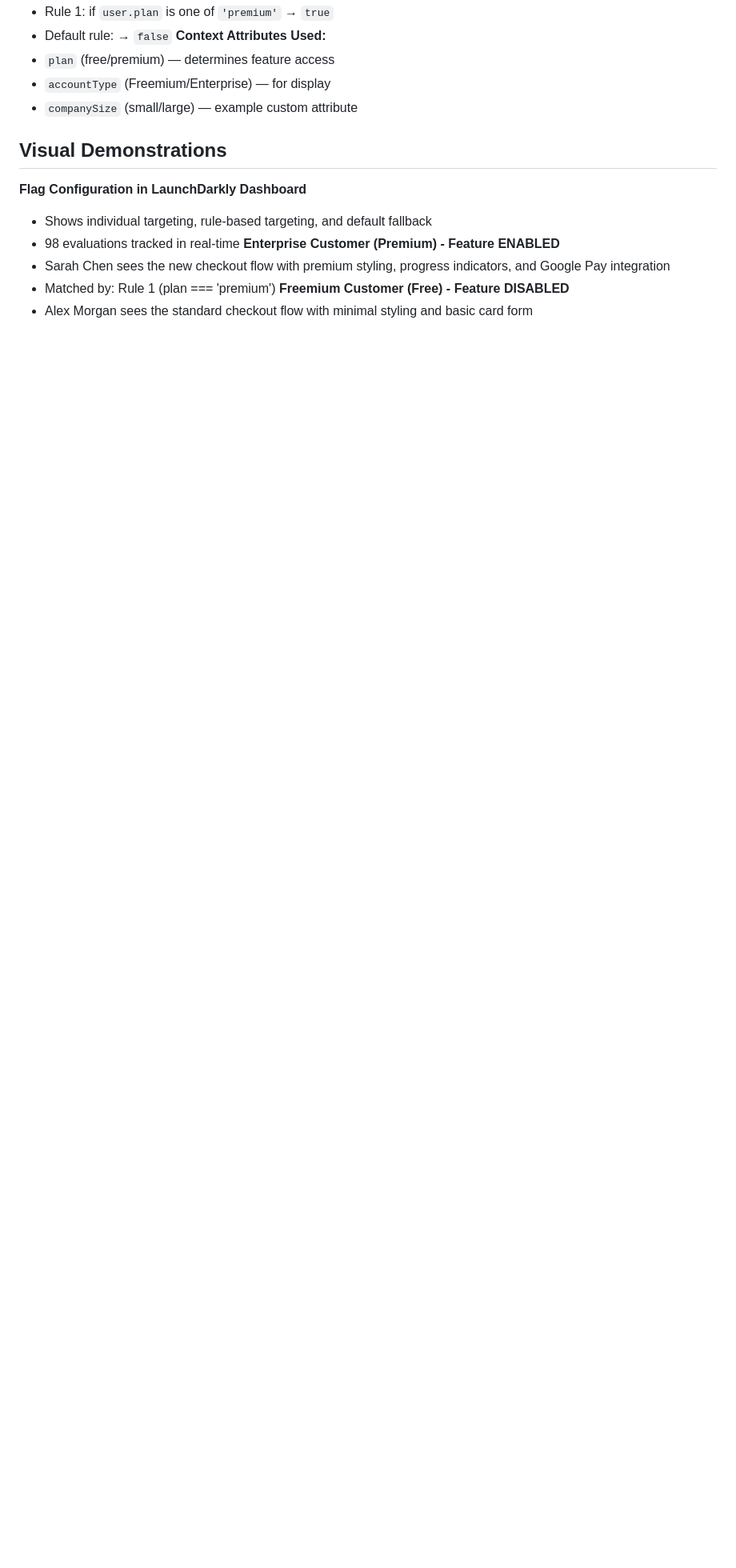
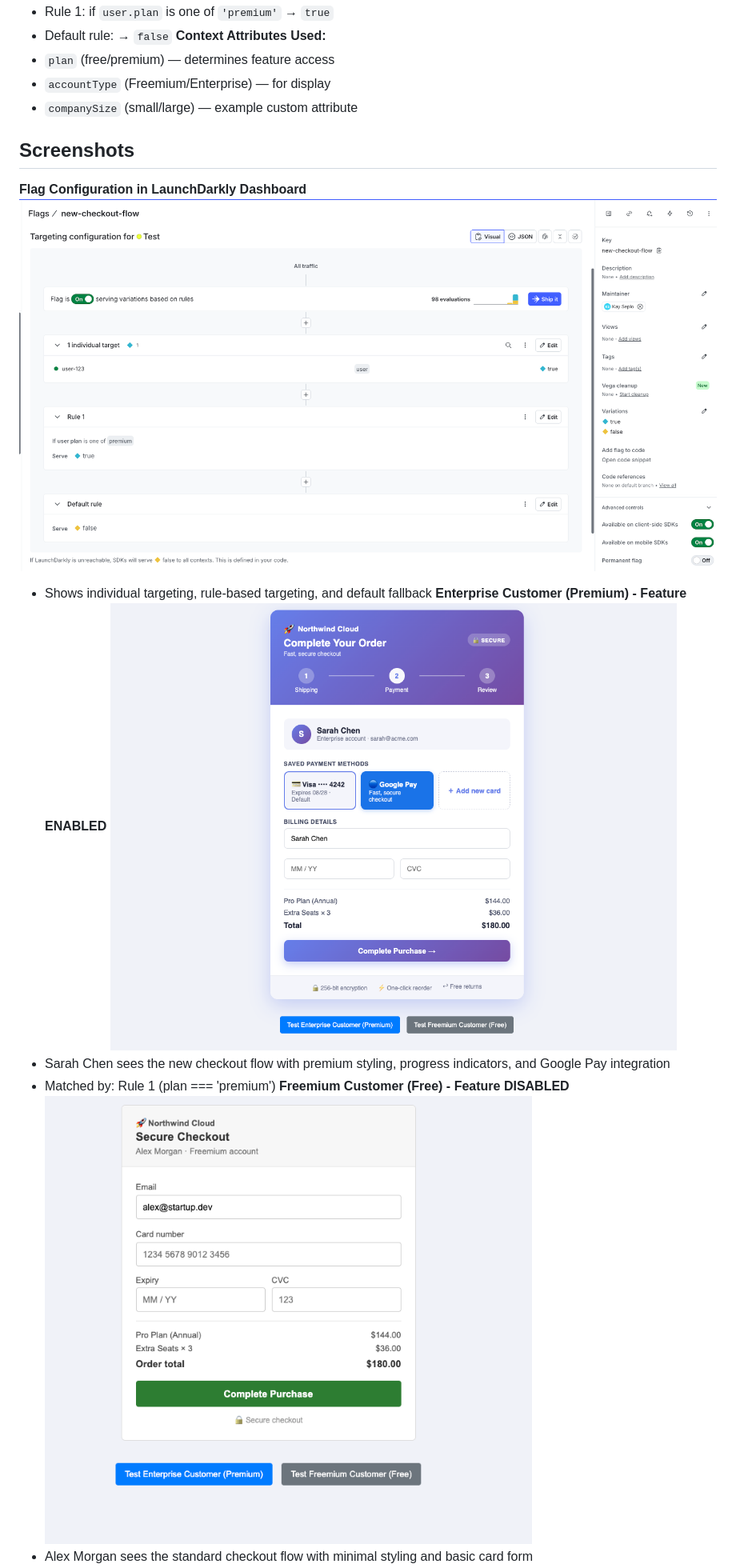
Before and after one commit to kaylaseplo/launchdarkly-demo, a Markdown page: README.md, the part around one of its changes. Shown at 80% size. GitHub-like rendering; blank space fills up the shorter version.

Commit message:
Fix: Remove broken image links from README

```diff
--- a/README.md
+++ b/README.md
@@ -72,14 +72,16 @@ The `new-checkout-flow` flag is configured in LaunchDarkly with:
 - `plan` (free/premium) — determines feature access
 - `accountType` (Freemium/Enterprise) — for display
 - `companySize` (small/large) — example custom attribute
-## Visual Demonstrations
+## Screenshots
 
 **Flag Configuration in LaunchDarkly Dashboard**
+![Flag Configuration](screenshots/flag-config.png)
 - Shows individual targeting, rule-based targeting, and default fallback
-- 98 evaluations tracked in real-time
 **Enterprise Customer (Premium) - Feature ENABLED**
+![Premium Checkout](screenshots/premium-checkout.png)
 - Sarah Chen sees the new checkout flow with premium styling, progress indicators, and Google Pay integration
 - Matched by: Rule 1 (plan === 'premium')
 **Freemium Customer (Free) - Feature DISABLED**
+![Standard Checkout](screenshots/standard-checkout.png)
 - Alex Morgan sees the standard checkout flow with minimal styling and basic card form
 - Falls through to default rule (false)
```
Also changed, not shown: other parts of README.md (+3 -0 lines).
